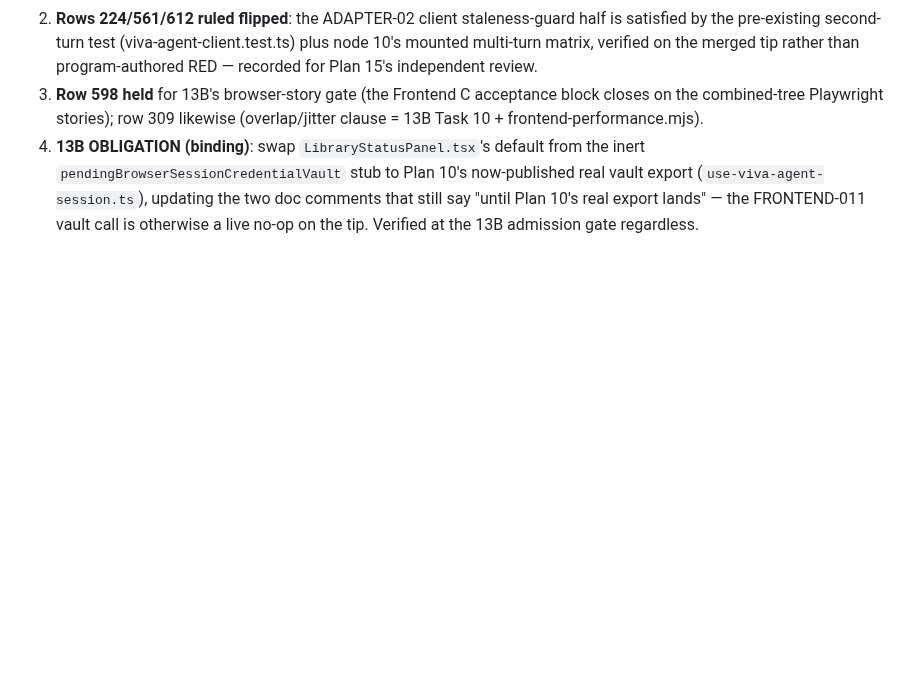
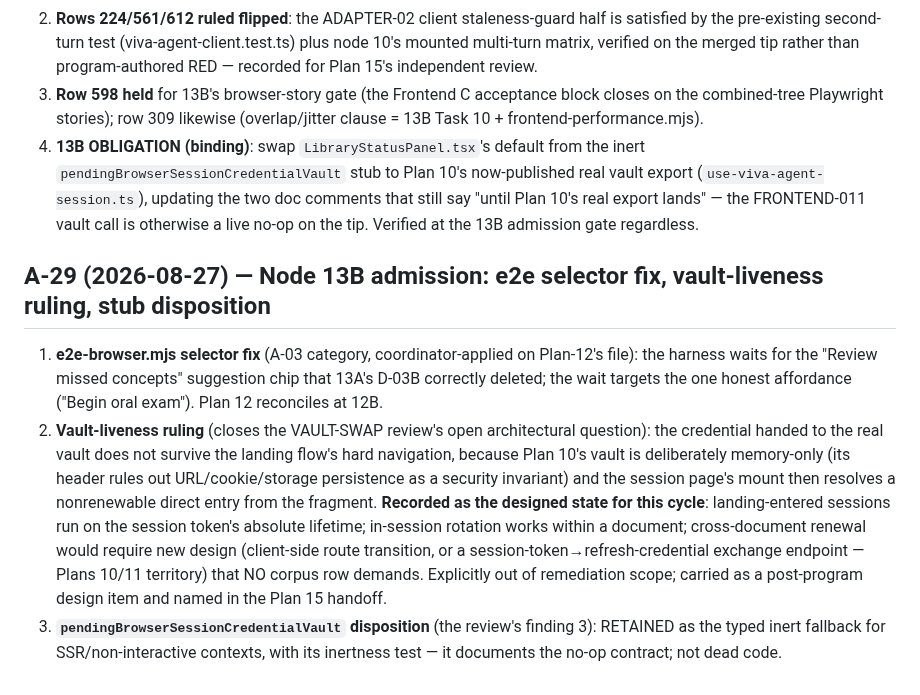
Before and after one commit to backbay-labs/viva, a Markdown page: docs/decisions/2026-08-23-plan-amendments.md, the part around the change. Drawn GitHub-style; blank space fills up the shorter version.

Commit message:
docs: ratify A-29 — 13B admission rulings
Co-Authored-By: Claude Fable 5 <noreply@anthropic.com>
Claude-Session: https://claude.ai/code/session_01HqgGT1DPxJsf69gaSXfS6r

```diff
--- a/docs/decisions/2026-08-23-plan-amendments.md
+++ b/docs/decisions/2026-08-23-plan-amendments.md
@@ -226,3 +226,9 @@ The A-22 unit's adversarial reviewer correctly refused to let a lane decide unil
 2. **Rows 224/561/612 ruled flipped**: the ADAPTER-02 client staleness-guard half is satisfied by the pre-existing second-turn test (viva-agent-client.test.ts) plus node 10's mounted multi-turn matrix, verified on the merged tip rather than program-authored RED — recorded for Plan 15's independent review.
 3. **Row 598 held** for 13B's browser-story gate (the Frontend C acceptance block closes on the combined-tree Playwright stories); row 309 likewise (overlap/jitter clause = 13B Task 10 + frontend-performance.mjs).
 4. **13B OBLIGATION (binding)**: swap `LibraryStatusPanel.tsx`'s default from the inert `pendingBrowserSessionCredentialVault` stub to Plan 10's now-published real vault export (`use-viva-agent-session.ts`), updating the two doc comments that still say "until Plan 10's real export lands" — the FRONTEND-011 vault call is otherwise a live no-op on the tip. Verified at the 13B admission gate regardless.
+
+## A-29 (2026-08-27) — Node 13B admission: e2e selector fix, vault-liveness ruling, stub disposition
+
+1. **e2e-browser.mjs selector fix** (A-03 category, coordinator-applied on Plan-12's file): the harness waits for the "Review missed concepts" suggestion chip that 13A's D-03B correctly deleted; the wait targets the one honest affordance ("Begin oral exam"). Plan 12 reconciles at 12B.
+2. **Vault-liveness ruling** (closes the VAULT-SWAP review's open architectural question): the credential handed to the real vault does not survive the landing flow's hard navigation, because Plan 10's vault is deliberately memory-only (its header rules out URL/cookie/storage persistence as a security invariant) and the session page's mount then resolves a nonrenewable direct entry from the fragment. **Recorded as the designed state for this cycle**: landing-entered sessions run on the session token's absolute lifetime; in-session rotation works within a document; cross-document renewal would require new design (client-side route transition, or a session-token→refresh-credential exchange endpoint — Plans 10/11 territory) that NO corpus row demands. Explicitly out of remediation scope; carried as a post-program design item and named in the Plan 15 handoff.
+3. **`pendingBrowserSessionCredentialVault` disposition** (the review's finding 3): RETAINED as the typed inert fallback for SSR/non-interactive contexts, with its inertness test — it documents the no-op contract; not dead code.
```
